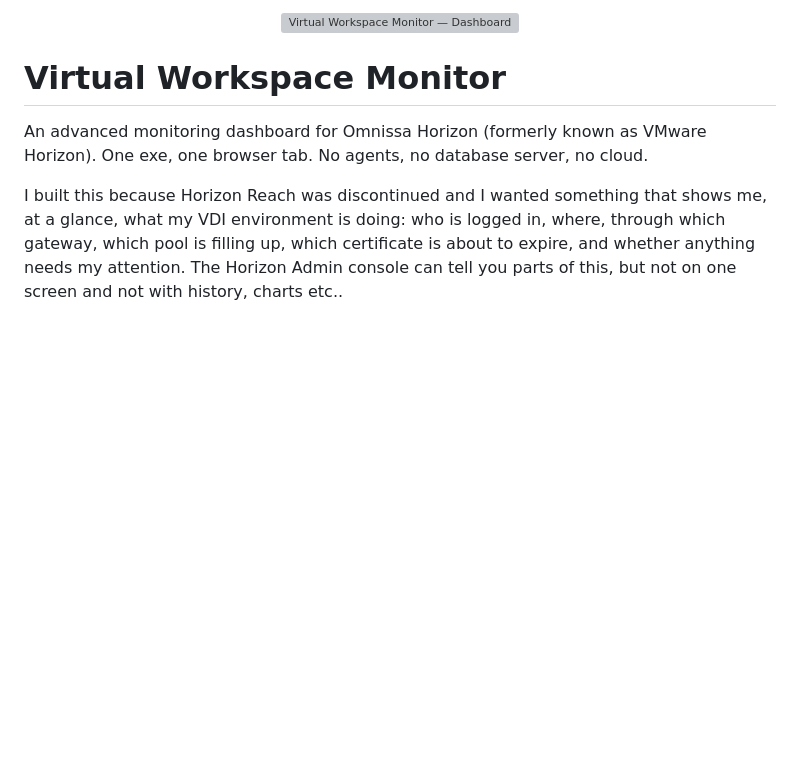
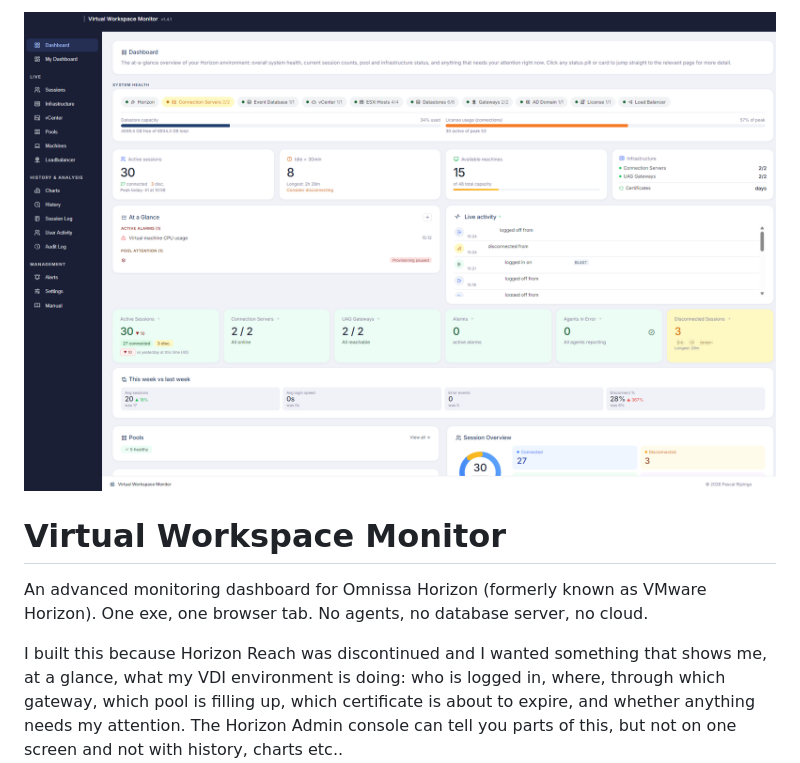
Before and after one commit to skynet-projects/virtual-workspace-monitor, a Markdown page: README.md, the part around the change. Rendered like a GitHub page; blank space fills up the shorter version; grey boxes are pictures that could not be loaded.

```diff
--- a/README.md
+++ b/README.md
@@ -1,5 +1,5 @@
 <p align="center">
-  <img src="docs/screenshots/VVM-dashboard.png" alt="Virtual Workspace Monitor — Dashboard" width="900">
+  <img src="docs/screenshots/VWM-dashboard.png" alt="Virtual Workspace Monitor — Dashboard" width="900">
 </p>
 
 # Virtual Workspace Monitor
```
